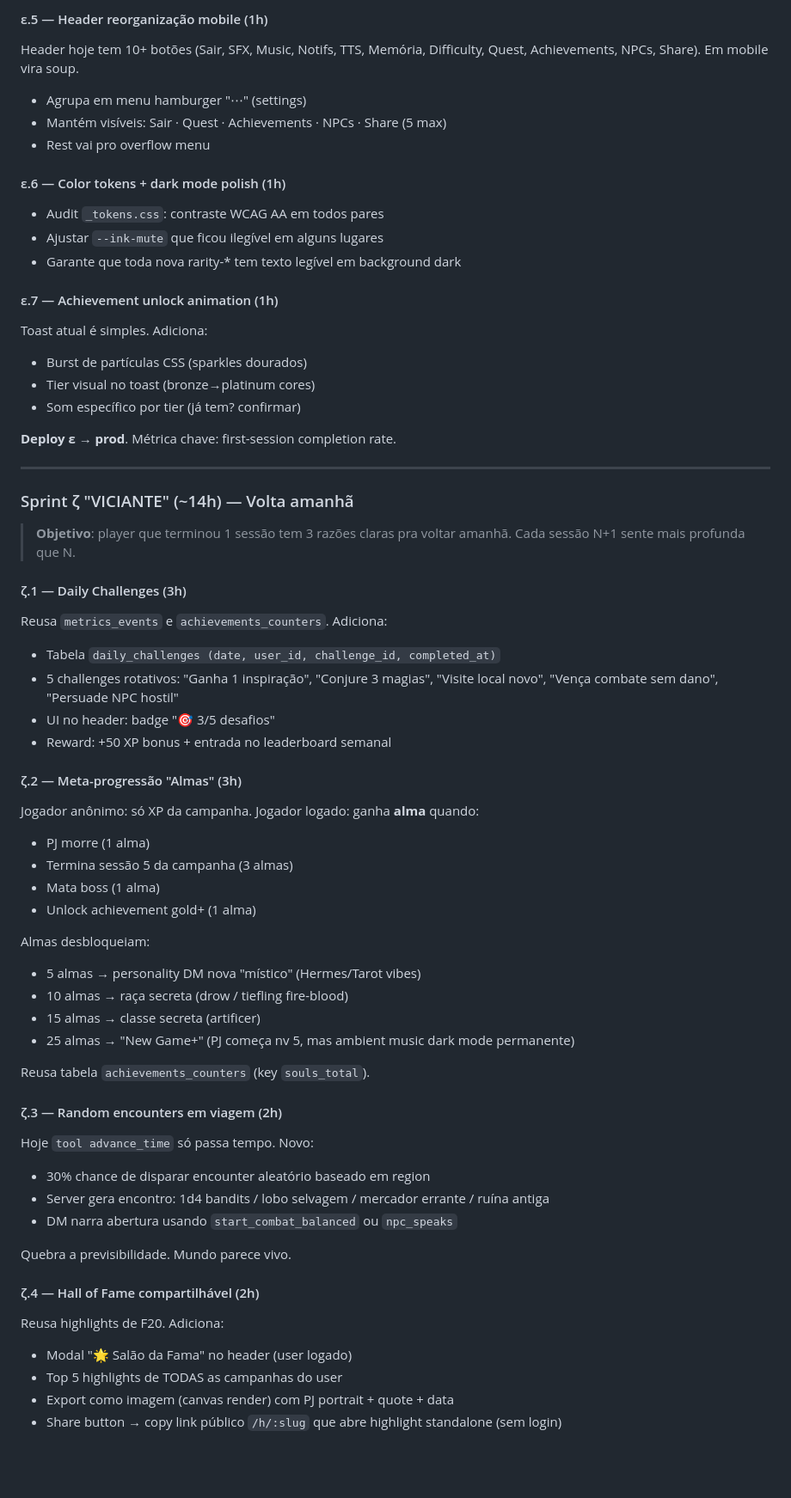
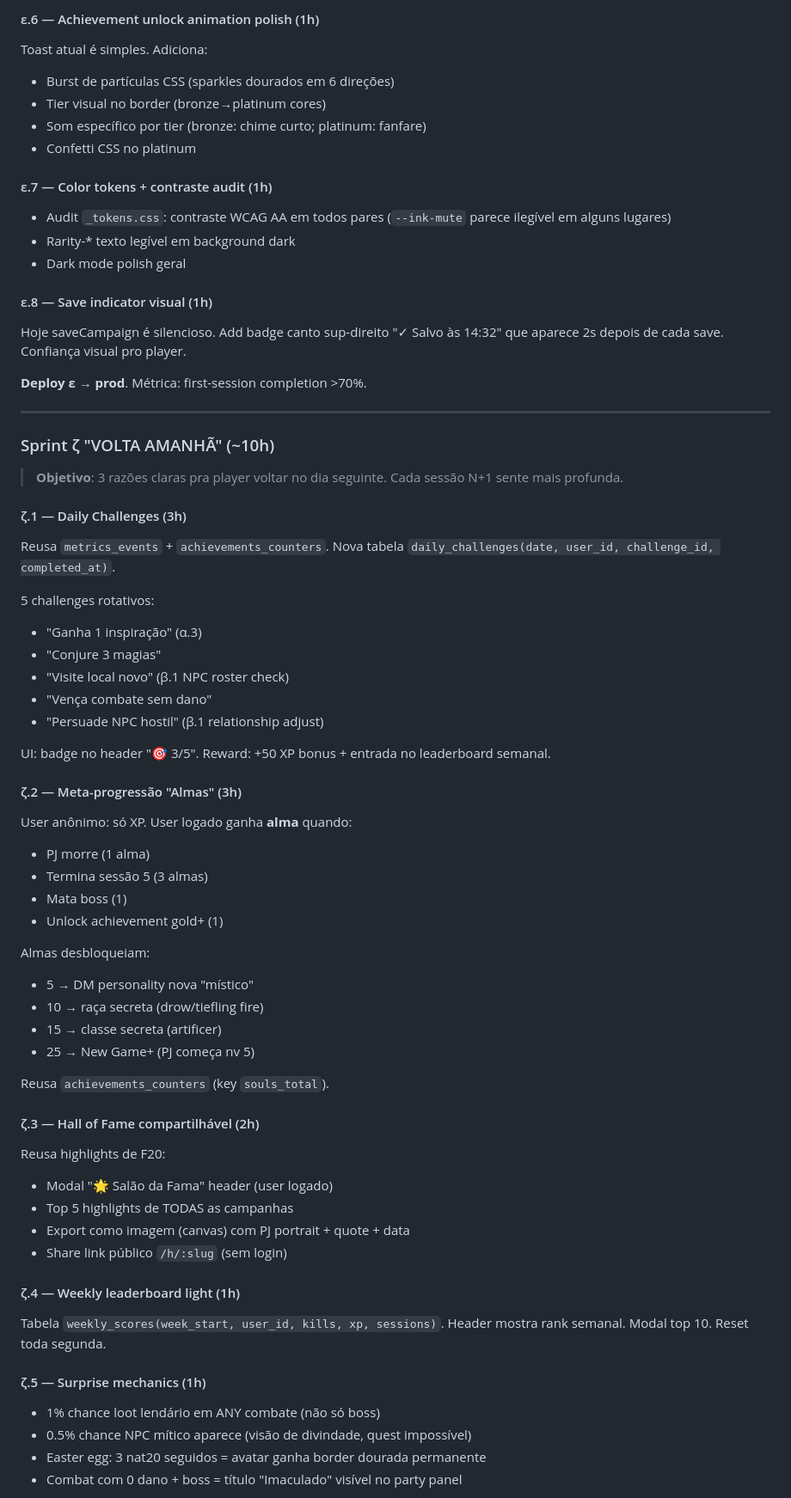
Before and after one commit to salvatori-wq/JSgame, a Markdown page: STRATEGY_LISO_VICIANTE.md, the part around one of its changes. Shown at 86% size. GitHub-like rendering; blank space fills up the shorter version.

```diff
--- a/STRATEGY_LISO_VICIANTE.md
+++ b/STRATEGY_LISO_VICIANTE.md
@@ -159,63 +200,67 @@ Cobertura: 6-8 first-time elements. Persistência via `localStorage[`jsgame.tuto
 
-#### ε.5 — Header reorganização mobile (1h)
-Header hoje tem 10+ botões (Sair, SFX, Music, Notifs, TTS, Memória, Difficulty, Quest, Achievements, NPCs, Share). Em mobile vira soup.
-- Agrupa em menu hamburger "⋯" (settings)
-- Mantém visíveis: Sair · Quest · Achievements · NPCs · Share (5 max)
-- Rest vai pro overflow menu
+#### ε.6 — Achievement unlock animation polish (1h)
+Toast atual é simples. Adiciona:
+- Burst de partículas CSS (sparkles dourados em 6 direções)
+- Tier visual no border (bronze→platinum cores)
+- Som específico por tier (bronze: chime curto; platinum: fanfare)
+- Confetti CSS no platinum
 
-#### ε.6 — Color tokens + dark mode polish (1h)
-- Audit `_tokens.css`: contraste WCAG AA em todos pares
-- Ajustar `--ink-mute` que ficou ilegível em alguns lugares
-- Garante que toda nova rarity-* tem texto legível em background dark
+#### ε.7 — Color tokens + contraste audit (1h)
+- Audit `_tokens.css`: contraste WCAG AA em todos pares (`--ink-mute` parece ilegível em alguns lugares)
+- Rarity-* texto legível em background dark
+- Dark mode polish geral
 
-#### ε.7 — Achievement unlock animation (1h)
-Toast atual é simples. Adiciona:
-- Burst de partículas CSS (sparkles dourados)
-- Tier visual no toast (bronze→platinum cores)
-- Som específico por tier (já tem? confirmar)
+#### ε.8 — Save indicator visual (1h)
+Hoje saveCampaign é silencioso. Add badge canto sup-direito "✓ Salvo às 14:32" que aparece 2s depois de cada save. Confiança visual pro player.
 
-**Deploy ε → prod**. Métrica chave: first-session completion rate.
+**Deploy ε → prod**. Métrica: first-session completion >70%.
 
 ---
 
-### Sprint ζ "VICIANTE" (~14h) — Volta amanhã
+### Sprint ζ "VOLTA AMANHÃ" (~10h)
 
-> **Objetivo**: player que terminou 1 sessão tem 3 razões claras pra voltar amanhã. Cada sessão N+1 sente mais profunda que N.
+> **Objetivo**: 3 razões claras pra player voltar no dia seguinte. Cada sessão N+1 sente mais profunda.
 
 #### ζ.1 — Daily Challenges (3h)
-Reusa `metrics_events` e `achievements_counters`. Adiciona:
-- Tabela `daily_challenges (date, user_id, challenge_id, completed_at)`
-- 5 challenges rotativos: "Ganha 1 inspiração", "Conjure 3 magias", "Visite local novo", "Vença combate sem dano", "Persuade NPC hostil"
-- UI no header: badge "🎯 3/5 desafios"
-- Reward: +50 XP bonus + entrada no leaderboard semanal
+Reusa `metrics_events` + `achievements_counters`. Nova tabela `daily_challenges(date, user_id, challenge_id, completed_at)`.
+
+5 challenges rotativos:
+- "Ganha 1 inspiração" (α.3)
+- "Conjure 3 magias"
+- "Visite local novo" (β.1 NPC roster check)
+- "Vença combate sem dano"
+- "Persuade NPC hostil" (β.1 relationship adjust)
+
+UI: badge no header "🎯 3/5". Reward: +50 XP bonus + entrada no leaderboard semanal.
 
 #### ζ.2 — Meta-progressão "Almas" (3h)
-Jogador anônimo: só XP da campanha. Jogador logado: ganha **alma** quando:
+User anônimo: só XP. User logado ganha **alma** quando:
 - PJ morre (1 alma)
-- Termina sessão 5 da campanha (3 almas)
-- Mata boss (1 alma)
-- Unlock achievement gold+ (1 alma)
+- Termina sessão 5 (3 almas)
+- Mata boss (1)
+- Unlock achievement gold+ (1)
 
 Almas desbloqueiam:
-- 5 almas → personality DM nova "místico" (Hermes/Tarot vibes)
-- 10 almas → raça secreta (drow / tiefling fire-blood)
-- 15 almas → classe secreta (artificer)
-- 25 almas → "New Game+" (PJ começa nv 5, mas ambient music dark mode permanente)
+- 5 → DM personality nova "místico"
+- 10 → raça secreta (drow/tiefling fire)
+- 15 → classe secreta (artificer)
+- 25 → New Game+ (PJ começa nv 5)
 
-Reusa tabela `achievements_counters` (key `souls_total`).
+Reusa `achievements_counters` (key `souls_total`).
 
-#### ζ.3 — Random encounters em viagem (2h)
-Hoje `tool advance_time` só passa tempo. Novo:
-- 30% chance de disparar encounter aleatório baseado em region
-- Server gera encontro: 1d4 bandits / lobo selvagem / mercador errante / ruína antiga
-- DM narra abertura usando `start_combat_balanced` ou `npc_speaks`
+#### ζ.3 — Hall of Fame compartilhável (2h)
+Reusa highlights de F20:
+- Modal "🌟 Salão da Fama" header (user logado)
+- Top 5 highlights de TODAS as campanhas
+- Export como imagem (canvas) com PJ portrait + quote + data
+- Share link público `/h/:slug` (sem login)
 
-Quebra a previsibilidade. Mundo parece vivo.
+#### ζ.4 — Weekly leaderboard light (1h)
+Tabela `weekly_scores(week_start, user_id, kills, xp, sessions)`. Header mostra rank semanal. Modal top 10. Reset toda segunda.
 
-#### ζ.4 — Hall of Fame compartilhável (2h)
-Reusa highlights de F20. Adiciona:
-- Modal "🌟 Salão da Fama" no header (user logado)
-- Top 5 highlights de TODAS as campanhas do user
-- Export como imagem (canvas render) com PJ portrait + quote + data
-- Share button → copy link público `/h/:slug` que abre highlight standalone (sem login)
+#### ζ.5 — Surprise mechanics (1h)
+- 1% chance loot lendário em ANY combate (não só boss)
+- 0.5% chance NPC mítico aparece (visão de divindade, quest impossível)
+- Easter egg: 3 nat20 seguidos = avatar ganha border dourada permanente
+- Combat com 0 dano + boss = título "Imaculado" visível no party panel
 
```
Also changed, not shown: other parts of STRATEGY_LISO_VICIANTE.md (+188 -163 lines).
